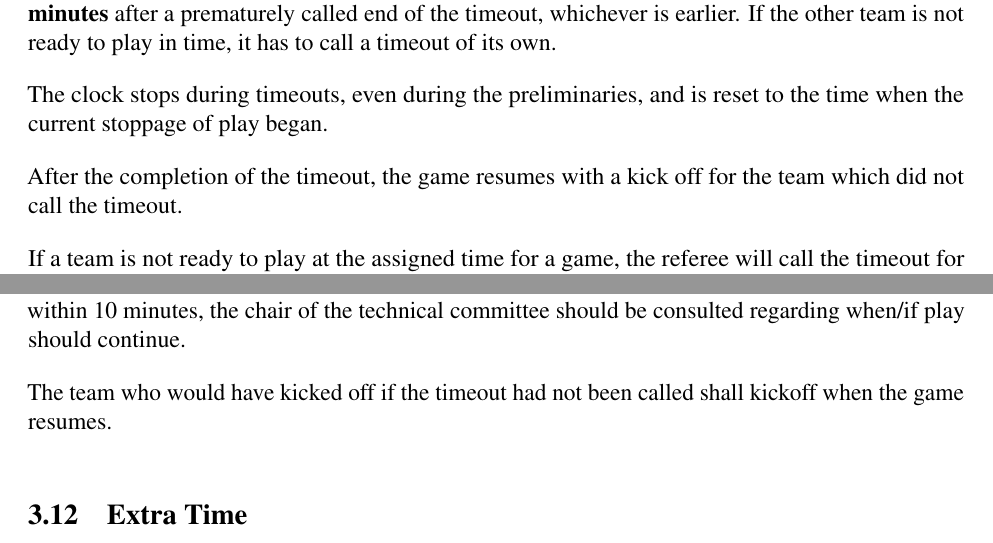
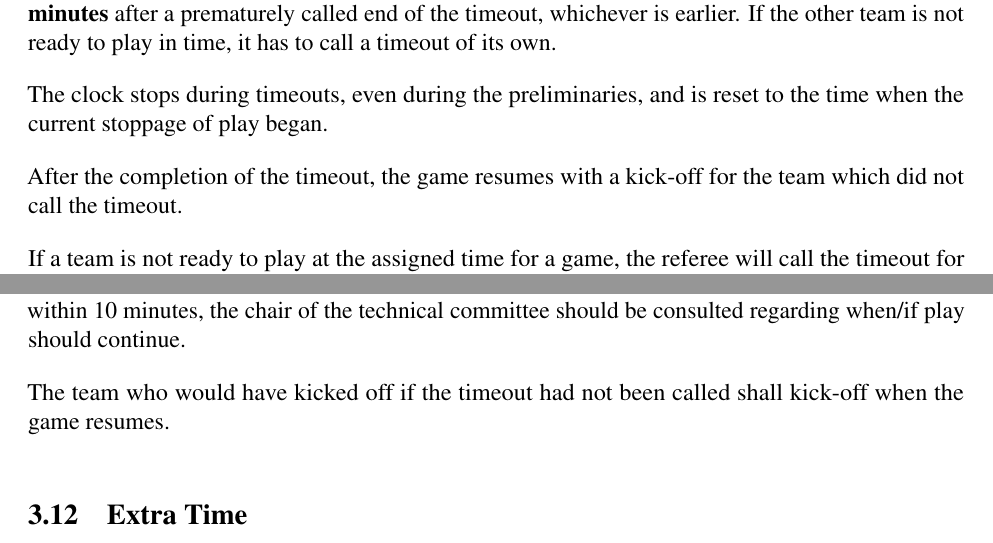
Before and after one commit to RoboCup-SPL/Rules, a LaTeX document (SPL-Rules.tex, which reads content/game_process.tex): two parts of pages 25 and 26 of 65, joined at a grey line, cut so that both start at the same text. Compiled offline with pdfLaTeX.

Commit message:
Unify spelling of "kick-off".

```diff
--- a/content/game_process.tex
+++ b/content/game_process.tex
@@ -331,7 +331,7 @@ The timeout ends when the team that called the timeout says they are finished, a
 
 The clock stops during timeouts, even during the preliminaries, and is reset to the time when the current stoppage of play began.
 
-After the completion of the timeout, the game resumes with a kick off for the team which did not call the timeout.
+After the completion of the timeout, the game resumes with a kick-off for the team which did not call the timeout.
 
 If a team is not ready to play at the assigned time for a game, the referee will call the timeout for that team. After the expiration of such a timeout, if the team is still not ready to play then the referee shall start the game with only one team on the field.  The team that was not ready can return its robots to the field as per the rules for ``Request for Pick-up''. If both teams are not ready, the referee will call timeouts for both teams. This ``double timeout'' expires after 10 minutes.
 
@@ -341,7 +341,7 @@ The head official may call a timeout at any stoppage of play if he or she deems
 
 Referees may call multiple timeouts during a game if needed.  Teams may do anything during these timeouts, but they must be ready to play \textbf{2 minutes} after the referee ends a timeout.  The referee should end the timeout once he or she believes the circumstance for which the timeout was called has been resolved.  In cases where the circumstance for which the timeout was called is not resolved within 10 minutes, the chair of the technical committee should be consulted regarding when/if play should continue.
 
-The team who would have kicked off if the timeout had not been called shall kickoff when the game resumes.
+The team who would have kicked off if the timeout had not been called shall kick-off when the game resumes.
 
 \subsection{Extra Time}
 \label{sec:extra_time}
```
